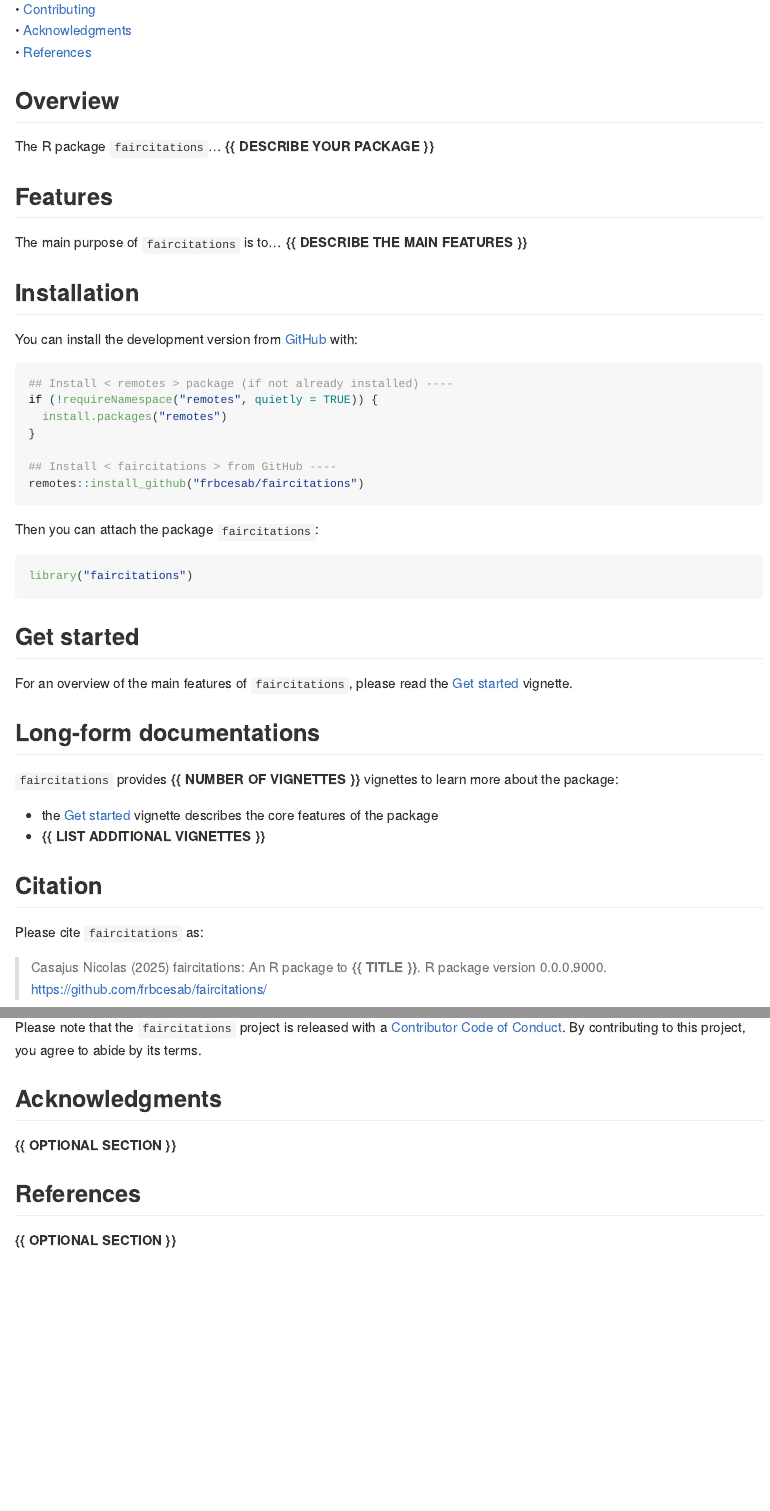
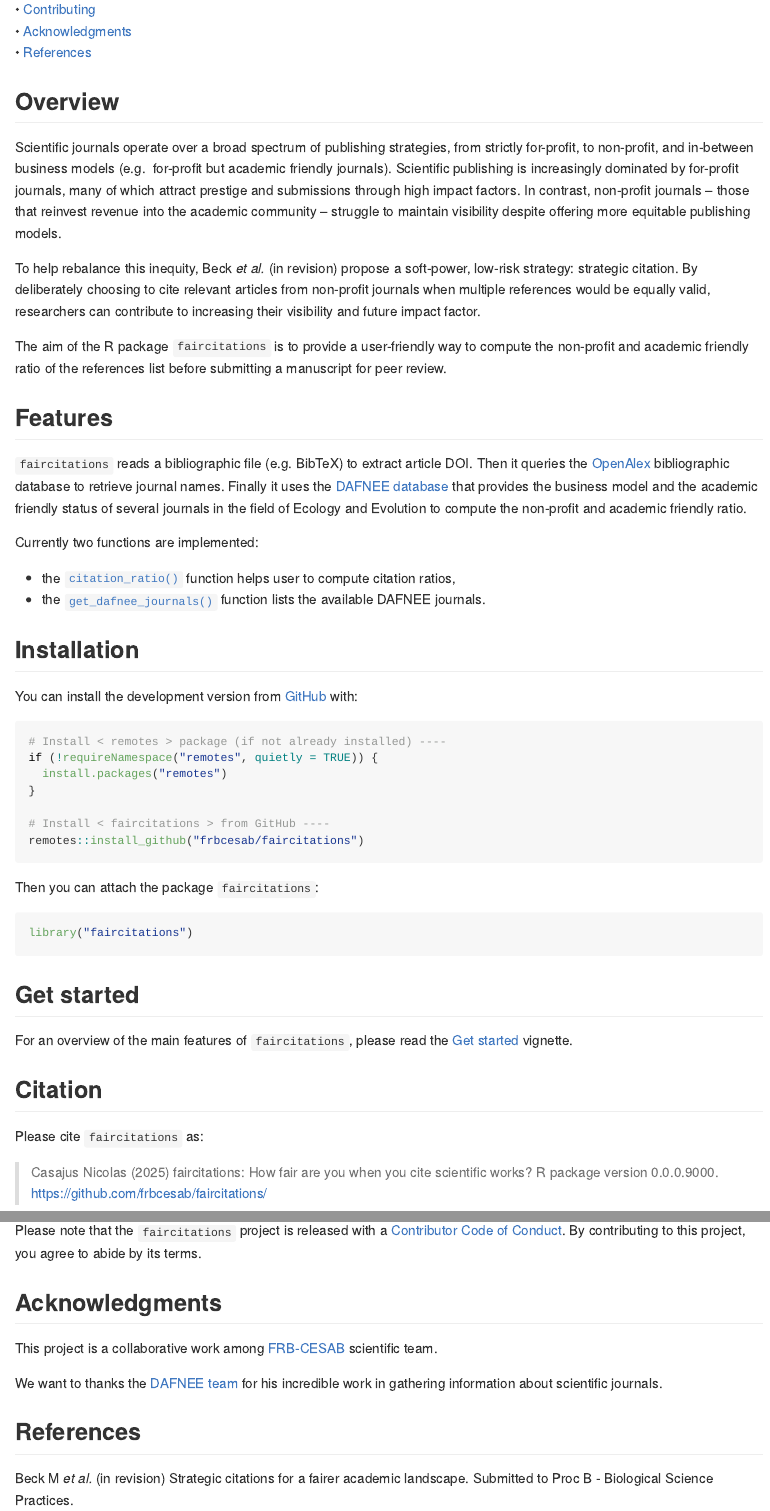
Before and after one commit to FRBCesab/faircitations, an R Markdown document (README.Rmd): the page in a window 1100 px wide, from 260 px down before the commit and from 240 px down after it, so that both start at the same text, and a second part further down, joined at a grey line. The pictures show the output file README.md that the author committed with the source, drawn offline in the style of GitHub; badge pictures from the web are left out.

Commit message:
doc: edit readme

````diff
--- a/README.Rmd
+++ b/README.Rmd
@@ -45,13 +46,39 @@ faircitations <img src="man/figures/package-sticker.png" align="right" style="fl
 ## Overview
 
 
-The R package `faircitations`... **{{ DESCRIBE YOUR PACKAGE }}**
+Scientific journals operate over a broad spectrum of publishing strategies, from
+strictly for-profit, to non-profit, and in-between business models (e.g.
+for-profit but academic friendly journals). Scientific publishing is
+increasingly dominated by for-profit journals, many of which attract prestige
+and submissions through high impact factors. In contrast, non-profit journals –
+those that reinvest revenue into the academic community – struggle to maintain
+visibility despite offering more equitable publishing models.
+
+To help rebalance this inequity, Beck _et al._ (in revision) propose a soft-power,
+low-risk strategy: strategic citation. By deliberately choosing to cite relevant
+articles from non-profit journals when multiple references would be equally
+valid, researchers can contribute to increasing their visibility and future
+impact factor.
+
+The aim of the R package `faircitations` is to provide a user-friendly way to
+compute the non-profit and academic friendly ratio of the references list before
+submitting a manuscript for peer review.
 
 
 
 ## Features
 
-The main purpose of `faircitations` is to... **{{ DESCRIBE THE MAIN FEATURES }}**
+`faircitations` reads a bibliographic file (e.g. BibTeX) to extract article DOI.
+Then it queries the [OpenAlex](https://openalex.org) bibliographic database to
+retrieve journal names. Finally it uses the
+[DAFNEE database](https://dafnee.isem-evolution.fr/) that provides the business
+model and the academic friendly status of several journals in the field of
+Ecology and Evolution to compute the non-profit and academic friendly ratio.
+
+Currently two functions are implemented:
+
+- the [`citation_ratio()`](https://frbcesab.github.io/faircitations/reference/citation_ratio.html) function helps user to compute citation ratios,
+- the [`get_dafnee_journals()`](https://frbcesab.github.io/faircitations/reference/get_dafnee_journals.html) function lists the available DAFNEE journals.
 
 
 
@@ -60,12 +87,12 @@ The main purpose of `faircitations` is to... **{{ DESCRIBE THE MAIN FEATURES }}*
 You can install the development version from [GitHub](https://github.com/) with:
 
 ```{r eval=FALSE}
-## Install < remotes > package (if not already installed) ----
+# Install < remotes > package (if not already installed) ----
 if (!requireNamespace("remotes", quietly = TRUE)) {
   install.packages("remotes")
 }
 
-## Install < faircitations > from GitHub ----
+# Install < faircitations > from GitHub ----
 remotes::install_github("frbcesab/faircitations")
 ```
 
@@ -90,8 +110,4 @@ vignette.
-`faircitations` provides **{{ NUMBER OF VIGNETTES }}** vignettes to learn more about the package:
-
-- the [Get started](https://frbcesab.github.io/faircitations/articles/faircitations.html)
-vignette describes the core features of the package
-- **{{ LIST ADDITIONAL VIGNETTES }}**
+[Get started](https://frbcesab.github.io/faircitations/articles/faircitations.html) vignette.
 
 
 
@@ -99,8 +115,8 @@ vignette describes the core features of the package
 
 Please cite `faircitations` as:
 
-> Casajus Nicolas (`r format(Sys.Date(), "%Y")`) faircitations: An R
-package to **{{ TITLE }}**. R package version 0.0.0.9000.
+> Casajus Nicolas (`r format(Sys.Date(), "%Y")`) faircitations: How fair are you
+when you cite scientific works? R package version 0.0.0.9000.
 <https://github.com/frbcesab/faircitations/>
 
 
@@ -118,10 +134,16 @@ By contributing to this project, you agree to abide by its terms.
 
 ## Acknowledgments
 
-**{{ OPTIONAL SECTION }}**
+This project is a collaborative work among
+[FRB-CESAB](https://www.fondationbiodiversite.fr/en/about-the-foundation/le-cesab/)
+scientific team.
+
+We want to thanks the [DAFNEE team](https://dafnee.isem-evolution.fr/) for his
+incredible work in gathering information about scientific journals.
 
 
 
 ## References
 
-**{{ OPTIONAL SECTION }}**
+Beck M _et al._ (in revision) Strategic citations for a fairer academic landscape.
+Submitted to Proc B - Biological Science Practices.
````
Also changed, not shown: README.md, README.Rmd (10 more changed lines).
